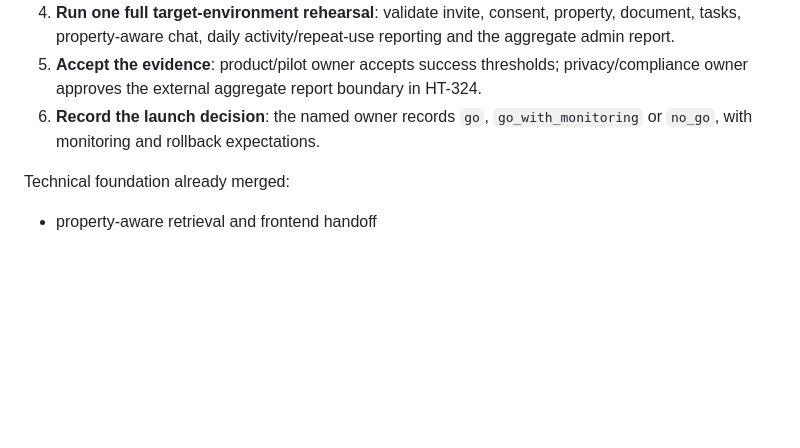
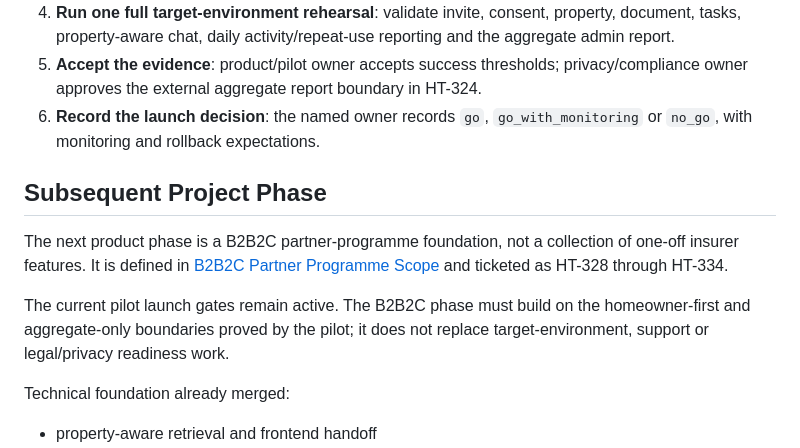
Before and after one commit to jasonlryan/hometruth, a Markdown page: docs/product/500-user-cohort-launch-plan.md, the part around the change. Rendered like a GitHub page; blank space fills up the shorter version.

Commit message:
HT-328: define B2B2C partner programme scope

```diff
--- a/docs/product/500-user-cohort-launch-plan.md
+++ b/docs/product/500-user-cohort-launch-plan.md
@@ -21,6 +21,12 @@ The product promise must stay homeowner-first. The partner introduces the cohort
 4. **Run one full target-environment rehearsal**: validate invite, consent, property, document, tasks, property-aware chat, daily activity/repeat-use reporting and the aggregate admin report.
 5. **Accept the evidence**: product/pilot owner accepts success thresholds; privacy/compliance owner approves the external aggregate report boundary in HT-324.
 6. **Record the launch decision**: the named owner records `go`, `go_with_monitoring` or `no_go`, with monitoring and rollback expectations.
+
+## Subsequent Project Phase
+
+The next product phase is a B2B2C partner-programme foundation, not a collection of one-off insurer features. It is defined in [B2B2C Partner Programme Scope](b2b2c-partner-programme-scope.md) and ticketed as HT-328 through HT-334.
+
+The current pilot launch gates remain active. The B2B2C phase must build on the homeowner-first and aggregate-only boundaries proved by the pilot; it does not replace target-environment, support or legal/privacy readiness work.
 
 Technical foundation already merged:
 
```
Also changed, not shown: docs/product/b2b2c-partner-programme-scope.md (added, +118 -0 lines).
